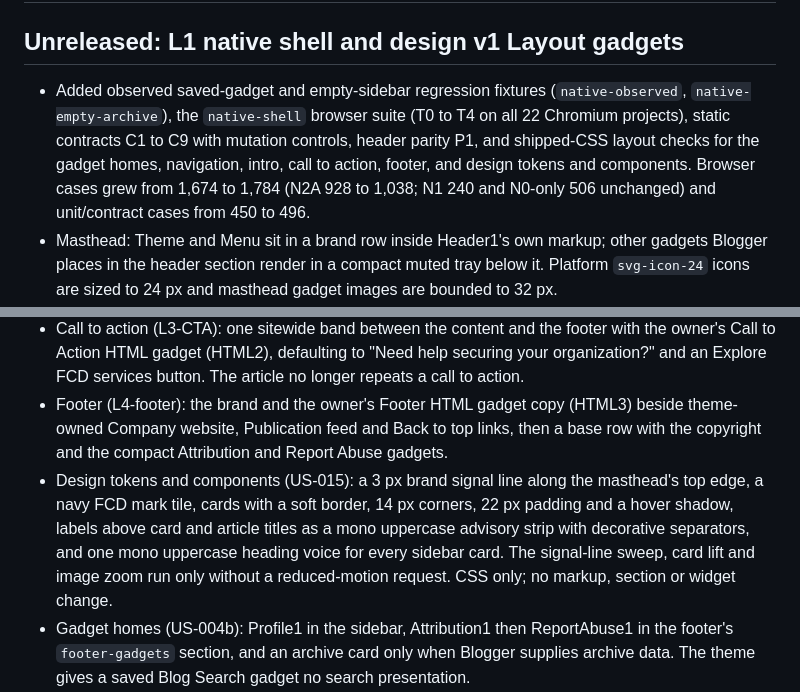
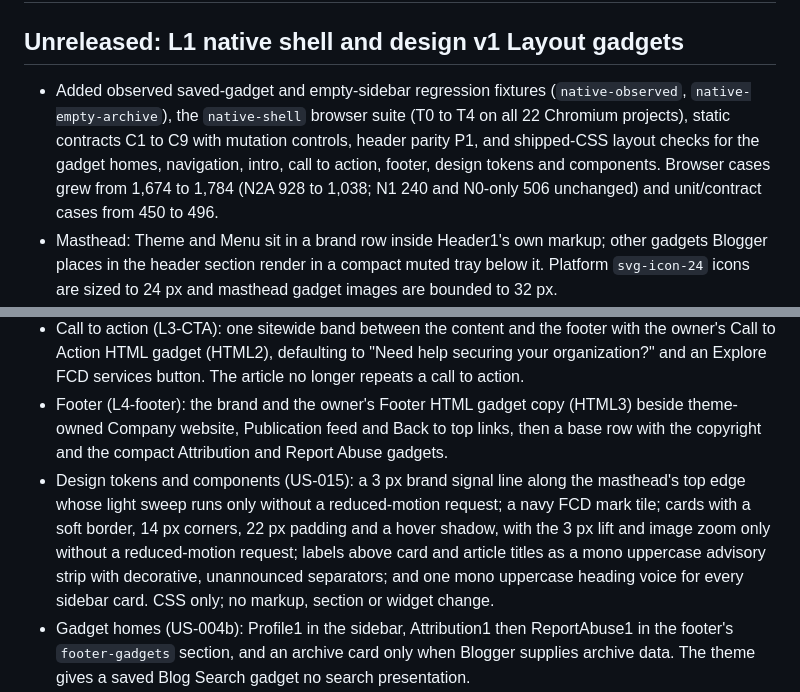
Before and after one commit to thefastcyberdefense/google-blogger, a Markdown page: CHANGELOG.md, 2 parts joined by grey strips. Drawn GitHub-style.

```diff
--- a/CHANGELOG.md
+++ b/CHANGELOG.md
@@ -2,13 +2,13 @@
 
 ## Unreleased: L1 native shell and design v1 Layout gadgets
 
-- Added observed saved-gadget and empty-sidebar regression fixtures (`native-observed`, `native-empty-archive`), the `native-shell` browser suite (T0 to T4 on all 22 Chromium projects), static contracts C1 to C9 with mutation controls, header parity P1, and shipped-CSS layout checks for the gadget homes, navigation, intro, call to action, footer, and design tokens and components. Browser cases grew from 1,674 to 1,784 (N2A 928 to 1,038; N1 240 and N0-only 506 unchanged) and unit/contract cases from 450 to 496.
+- Added observed saved-gadget and empty-sidebar regression fixtures (`native-observed`, `native-empty-archive`), the `native-shell` browser suite (T0 to T4 on all 22 Chromium projects), static contracts C1 to C9 with mutation controls, header parity P1, and shipped-CSS layout checks for the gadget homes, navigation, intro, call to action, footer, design tokens and components. Browser cases grew from 1,674 to 1,784 (N2A 928 to 1,038; N1 240 and N0-only 506 unchanged) and unit/contract cases from 450 to 496.
 - Masthead: Theme and Menu sit in a brand row inside Header1's own markup; other gadgets Blogger places in the header section render in a compact muted tray below it. Platform `svg-icon-24` icons are sized to 24 px and masthead gadget images are bounded to 32 px.
 - Navigation (L1-nav): a locked Navigation Link List gadget (LinkList1, Layout > Navigation) inside the theme-owned `#primary-navigation`. Saved links render in the owner's order; a fresh install shows Latest, Topics, Guides and Company website. Brand, links and search share one row when they fit and become a stacked drawer below 640 px. FCD's own `#site-search` stays the single search.
 - Intro (L2-intro): the first home page opens with a full-bleed ink band holding the theme-owned headline, the owner's Intro HTML gadget copy (HTML1, Layout > Intro) and the Topics chips. Every view keeps exactly one h1.
 - Call to action (L3-CTA): one sitewide band between the content and the footer with the owner's Call to Action HTML gadget (HTML2), defaulting to "Need help securing your organization?" and an Explore FCD services button. The article no longer repeats a call to action.
 - Footer (L4-footer): the brand and the owner's Footer HTML gadget copy (HTML3) beside theme-owned Company website, Publication feed and Back to top links, then a base row with the copyright and the compact Attribution and Report Abuse gadgets.
-- Design tokens and components (US-015): a 3 px brand signal line along the masthead's top edge, a navy FCD mark tile, cards with a soft border, 14 px corners, 22 px padding and a hover shadow, labels above card and article titles as a mono uppercase advisory strip with decorative separators, and one mono uppercase heading voice for every sidebar card. The signal-line sweep, card lift and image zoom run only without a reduced-motion request. CSS only; no markup, section or widget change.
+- Design tokens and components (US-015): a 3 px brand signal line along the masthead's top edge whose light sweep runs only without a reduced-motion request; a navy FCD mark tile; cards with a soft border, 14 px corners, 22 px padding and a hover shadow, with the 3 px lift and image zoom only without a reduced-motion request; labels above card and article titles as a mono uppercase advisory strip with decorative, unannounced separators; and one mono uppercase heading voice for every sidebar card. CSS only; no markup, section or widget change.
 - Gadget homes (US-004b): Profile1 in the sidebar, Attribution1 then ReportAbuse1 in the footer's `footer-gadgets` section, and an archive card only when Blogger supplies archive data. The theme gives a saved Blog Search gadget no search presentation.
 - Added an FCD text-only Attribution default markup adapted from Ledger v1.7.0 (`messages.poweredByBlogger`, `rel="nofollow"`, no logo).
 - Sidebar: the native `sidebar` section no longer draws its own frame; Blogger's empty `no-items` section is hidden on public pages and stays visible in the Layout editor. Theme sidebar cards are unchanged.
```
Also changed, not shown: docs/DESIGN-SYSTEM.md (+7 -7 lines).
